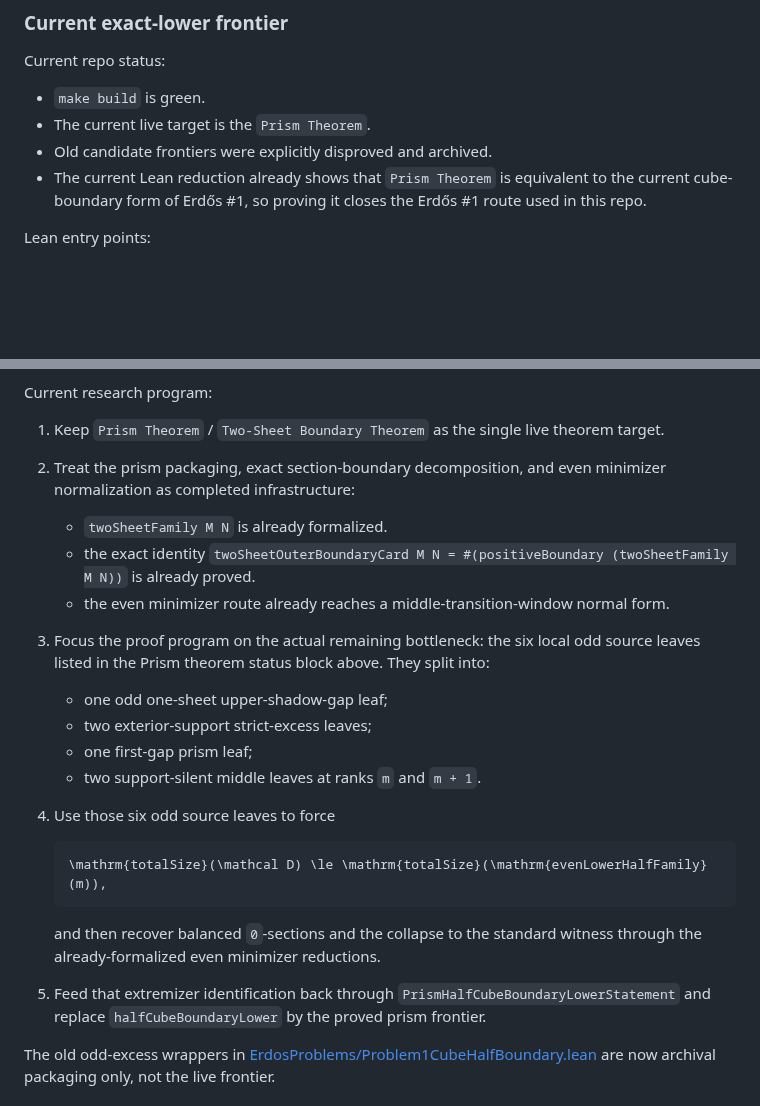
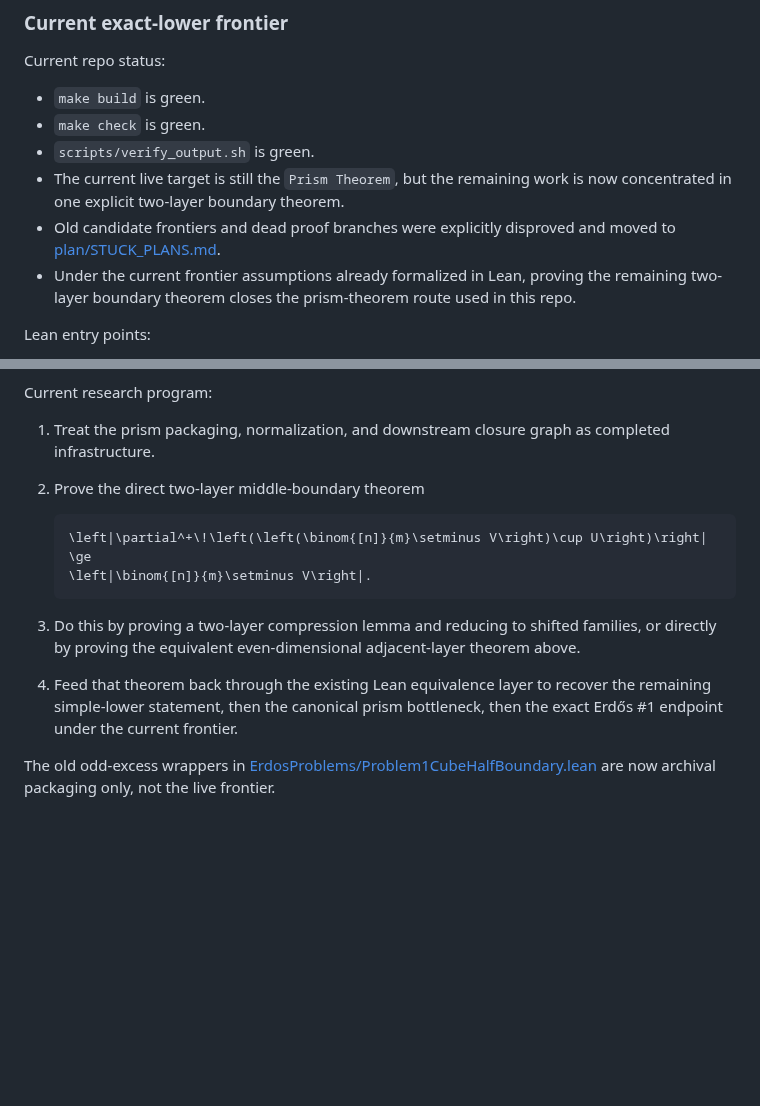
Before and after one commit to kirill-kondrashov/lean-misc, a Markdown page: README.md, 2 parts joined by grey strips. Drawn GitHub-style; blank space fills up the shorter version.

````diff
--- a/README.md
+++ b/README.md
@@ -218,10 +218,14 @@ In particular, the bridge module makes the following map explicit:
 Current repo status:
 
 - `make build` is green.
-- The current live target is the `Prism Theorem`.
-- Old candidate frontiers were explicitly disproved and archived.
-- The current Lean reduction already shows that `Prism Theorem` is equivalent to the current
-  cube-boundary form of Erdős #1, so proving it closes the Erdős #1 route used in this repo.
+- `make check` is green.
+- `scripts/verify_output.sh` is green.
+- The current live target is still the `Prism Theorem`, but the remaining work is now concentrated
+  in one explicit two-layer boundary theorem.
+- Old candidate frontiers and dead proof branches were explicitly disproved and moved to
+  [plan/STUCK_PLANS.md](./plan/STUCK_PLANS.md).
+- Under the current frontier assumptions already formalized in Lean, proving the remaining
+  two-layer boundary theorem closes the prism-theorem route used in this repo.
 
 Lean entry points:
 
@@ -494,29 +454,21 @@ This fails for the same $n = 3$, $e = 1$ family above, because it would force
 
 Current research program:
 
-1. Keep `Prism Theorem` / `Two-Sheet Boundary Theorem` as the single live theorem target.
-2. Treat the prism packaging, exact section-boundary decomposition, and even minimizer
-   normalization as completed infrastructure:
-   - `twoSheetFamily M N` is already formalized.
-   - the exact identity `twoSheetOuterBoundaryCard M N = #(positiveBoundary (twoSheetFamily M N))`
-     is already proved.
-   - the even minimizer route already reaches a middle-transition-window normal form.
-3. Focus the proof program on the actual remaining bottleneck: the six local odd source leaves
-   listed in the Prism theorem status block above. They split into:
-   - one odd one-sheet upper-shadow-gap leaf;
-   - two exterior-support strict-excess leaves;
-   - one first-gap prism leaf;
-   - two support-silent middle leaves at ranks `m` and `m + 1`.
-4. Use those six odd source leaves to force
+1. Treat the prism packaging, normalization, and downstream closure graph as completed
+   infrastructure.
+2. Prove the direct two-layer middle-boundary theorem
 
    ```math
-   \mathrm{totalSize}(\mathcal D) \le \mathrm{totalSize}(\mathrm{evenLowerHalfFamily}(m)),
+   \left|\partial^+\!\left(\left(\binom{[n]}{m}\setminus V\right)\cup U\right)\right|
+   \ge
+   \left|\binom{[n]}{m}\setminus V\right|.
    ```
 
-   and then recover balanced `0`-sections and the collapse to the standard witness through the
-   already-formalized even minimizer reductions.
-5. Feed that extremizer identification back through `PrismHalfCubeBoundaryLowerStatement` and
-   replace `halfCubeBoundaryLower` by the proved prism frontier.
+3. Do this by proving a two-layer compression lemma and reducing to shifted families, or directly
+   by proving the equivalent even-dimensional adjacent-layer theorem above.
+4. Feed that theorem back through the existing Lean equivalence layer to recover the remaining
+   simple-lower statement, then the canonical prism bottleneck, then the exact Erdős #1 endpoint
+   under the current frontier.
 
 The old odd-excess wrappers in
 [ErdosProblems/Problem1CubeHalfBoundary.lean](./ErdosProblems/Problem1CubeHalfBoundary.lean)
````
Also changed, not shown: other parts of README.md (+89 -133 lines).
